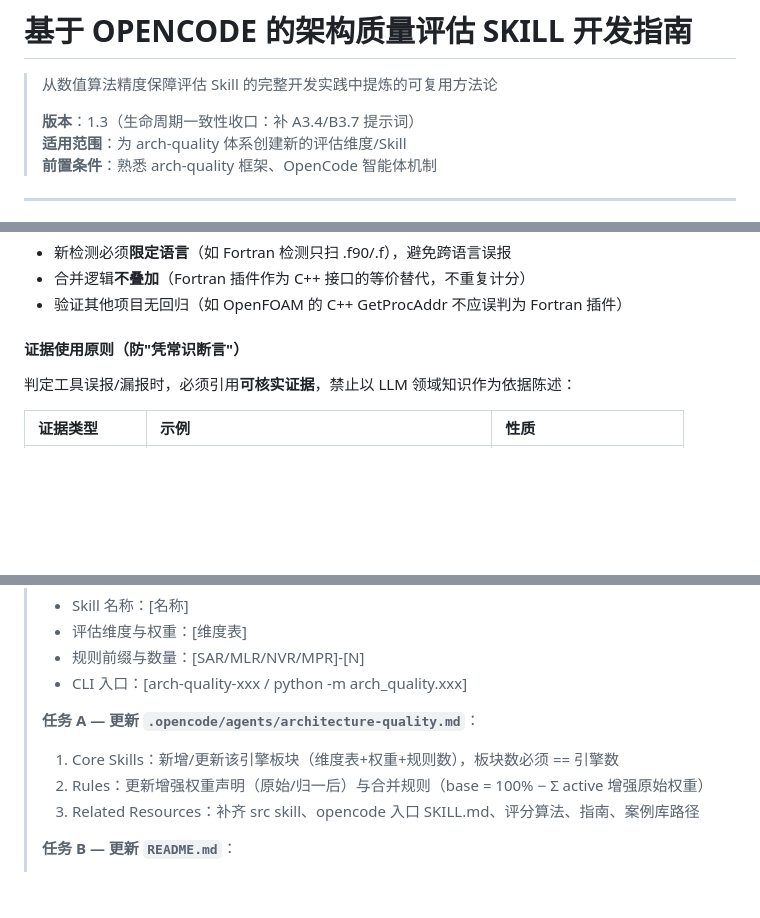
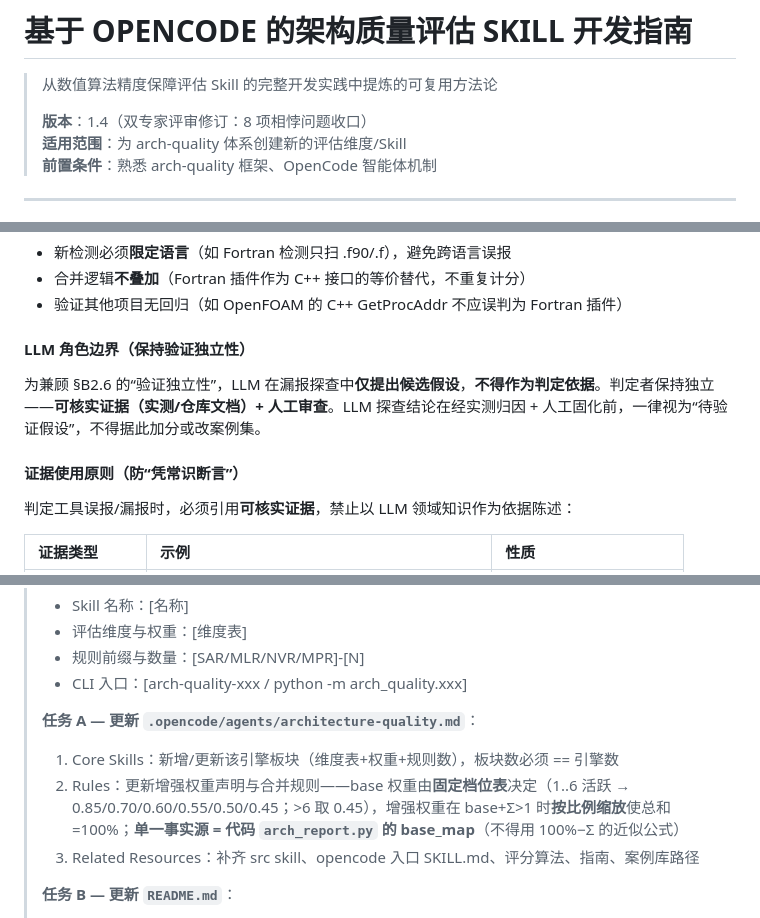
Before and after one commit to DevG1000/arch-quality, a Markdown page: docs/zh/基于OPENCODE的架构质量评估SKILL开发指南.md, 3 parts joined by grey strips. Rendered like a GitHub page; blank space fills up the shorter version.

```diff
--- a/docs/zh/基于OPENCODE的架构质量评估SKILL开发指南.md
+++ b/docs/zh/基于OPENCODE的架构质量评估SKILL开发指南.md
@@ -2,7 +2,7 @@
 
 > 从数值算法精度保障评估 Skill 的完整开发实践中提炼的可复用方法论
 >
-> **版本**：1.3（生命周期一致性收口：补 A3.4/B3.7 提示词）
+> **版本**：1.4（双专家评审修订：8 项相悖问题收口）
 > **适用范围**：为 arch-quality 体系创建新的评估维度/Skill
 > **前置条件**：熟悉 arch-quality 框架、OpenCode 智能体机制
 
@@ -1208,7 +1224,11 @@ B3 与 B3.5 的区别：
 - 合并逻辑**不叠加**（Fortran 插件作为 C++ 接口的等价替代，不重复计分）
 - 验证其他项目无回归（如 OpenFOAM 的 C++ GetProcAddr 不应误判为 Fortran 插件）
 
-#### 证据使用原则（防"凭常识断言"）
+#### LLM 角色边界（保持验证独立性）
+
+为兼顾 §B2.6 的“验证独立性”，LLM 在漏报探查中**仅提出候选假设**，**不得作为判定依据**。判定者保持独立——**可核实证据（实测/仓库文档）+ 人工审查**。LLM 探查结论在经实测归因 + 人工固化前，一律视为“待验证假设”，不得据此加分或改案例集。
+
+#### 证据使用原则（防“凭常识断言”）
 
 判定工具误报/漏报时，必须引用**可核实证据**，禁止以 LLM 领域知识作为依据陈述：
 
@@ -1410,7 +1430,7 @@ permission:
 >
 > **任务 A — 更新 `.opencode/agents/architecture-quality.md`**：
 > 1. Core Skills：新增/更新该引擎板块（维度表+权重+规则数），板块数必须 == 引擎数
-> 2. Rules：更新增强权重声明（原始/归一后）与合并规则（base = 100% − Σ active 增强原始权重）
+> 2. Rules：更新增强权重声明与合并规则——base 权重由**固定档位表**决定（1..6 活跃 → 0.85/0.70/0.60/0.55/0.50/0.45；>6 取 0.45），增强权重在 base+Σ>1 时**按比例缩放**使总和=100%；**单一事实源 = 代码 `arch_report.py` 的 base_map**（不得用 100%−Σ 的近似公式）
 > 3. Related Resources：补齐 src skill、opencode 入口 SKILL.md、评分算法、指南、案例库路径
 >
 > **任务 B — 更新 `README.md`**：
```
Also changed, not shown: other parts of docs/zh/基于OPENCODE的架构质量评估SKILL开发指南.md (+23 -6 lines).
